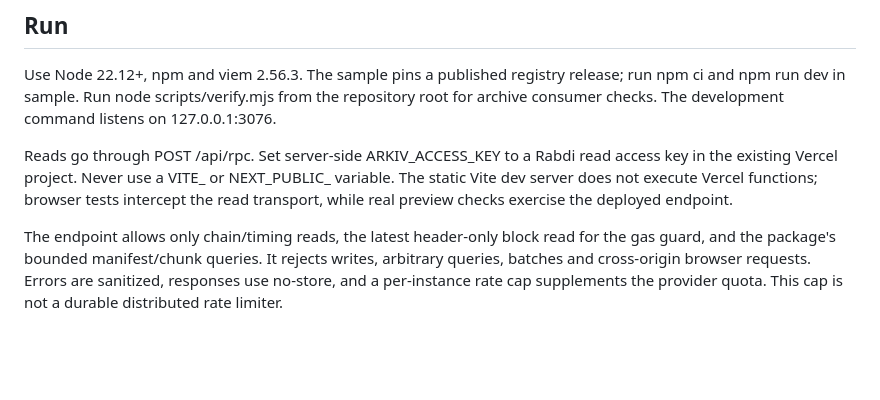
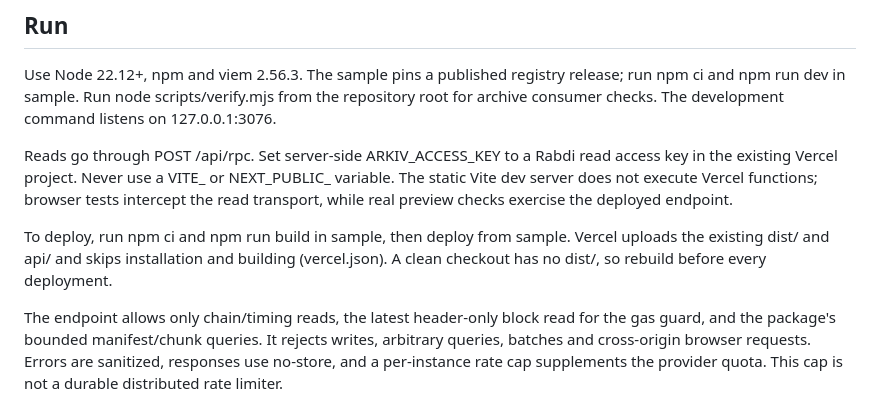
Before and after one commit to SantiagoDevRel/arkiv-chunking, a Markdown page: sample/README.md, the part around the change. Drawn GitHub-style; blank space fills up the shorter version.

Commit message:
Document the prebuilt sample deploy
Co-Authored-By: Claude Opus 5.5 <noreply@anthropic.com>

```diff
--- a/sample/README.md
+++ b/sample/README.md
@@ -9,6 +9,8 @@ The sample pins exact registry arkiv-chunking 1.1.2. The library API is document
 Use Node 22.12+, npm and viem 2.56.3. The sample pins a published registry release; run npm ci and npm run dev in sample. Run node scripts/verify.mjs from the repository root for archive consumer checks. The development command listens on 127.0.0.1:3076.
 
 Reads go through POST /api/rpc. Set server-side ARKIV_ACCESS_KEY to a Rabdi read access key in the existing Vercel project. Never use a VITE_ or NEXT_PUBLIC_ variable. The static Vite dev server does not execute Vercel functions; browser tests intercept the read transport, while real preview checks exercise the deployed endpoint.
+
+To deploy, run npm ci and npm run build in sample, then deploy from sample. Vercel uploads the existing dist/ and api/ and skips installation and building (vercel.json). A clean checkout has no dist/, so rebuild before every deployment.
 
 The endpoint allows only chain/timing reads, the latest header-only block read for the gas guard, and the package's bounded manifest/chunk queries. It rejects writes, arbitrary queries, batches and cross-origin browser requests. Errors are sanitized, responses use no-store, and a per-instance rate cap supplements the provider quota. This cap is not a durable distributed rate limiter.
 
```
